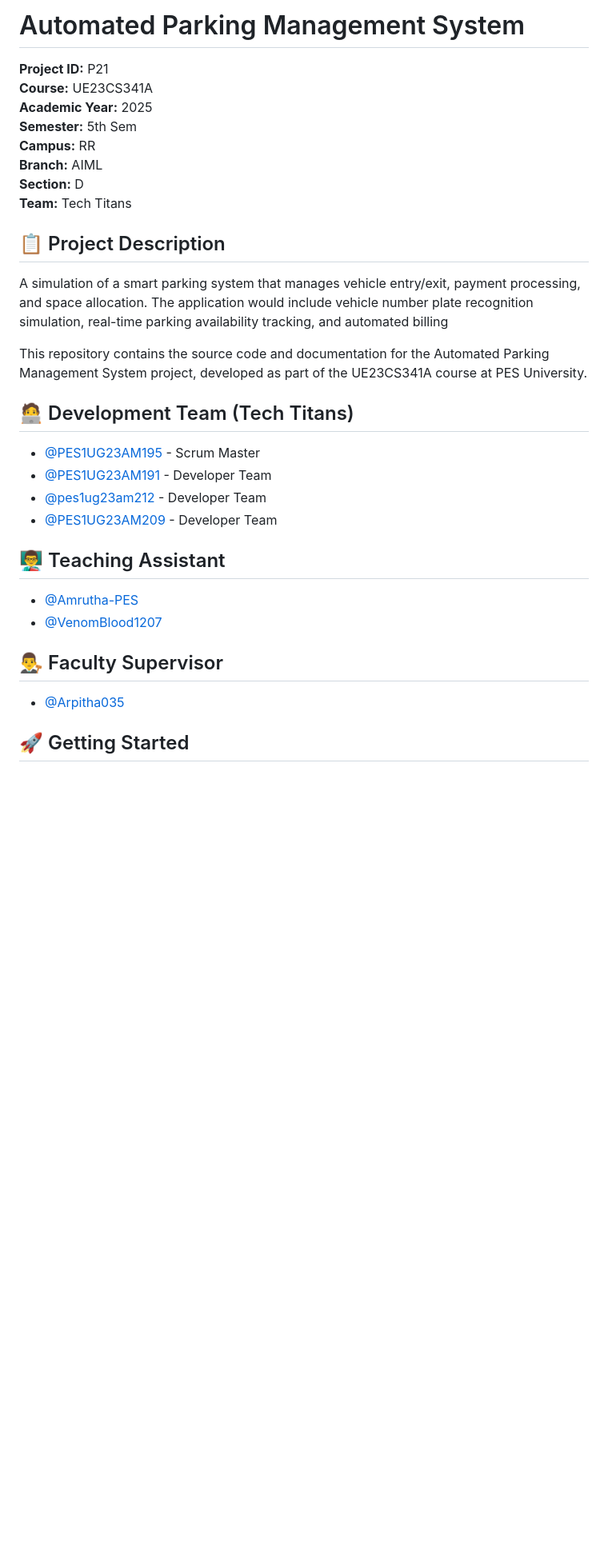
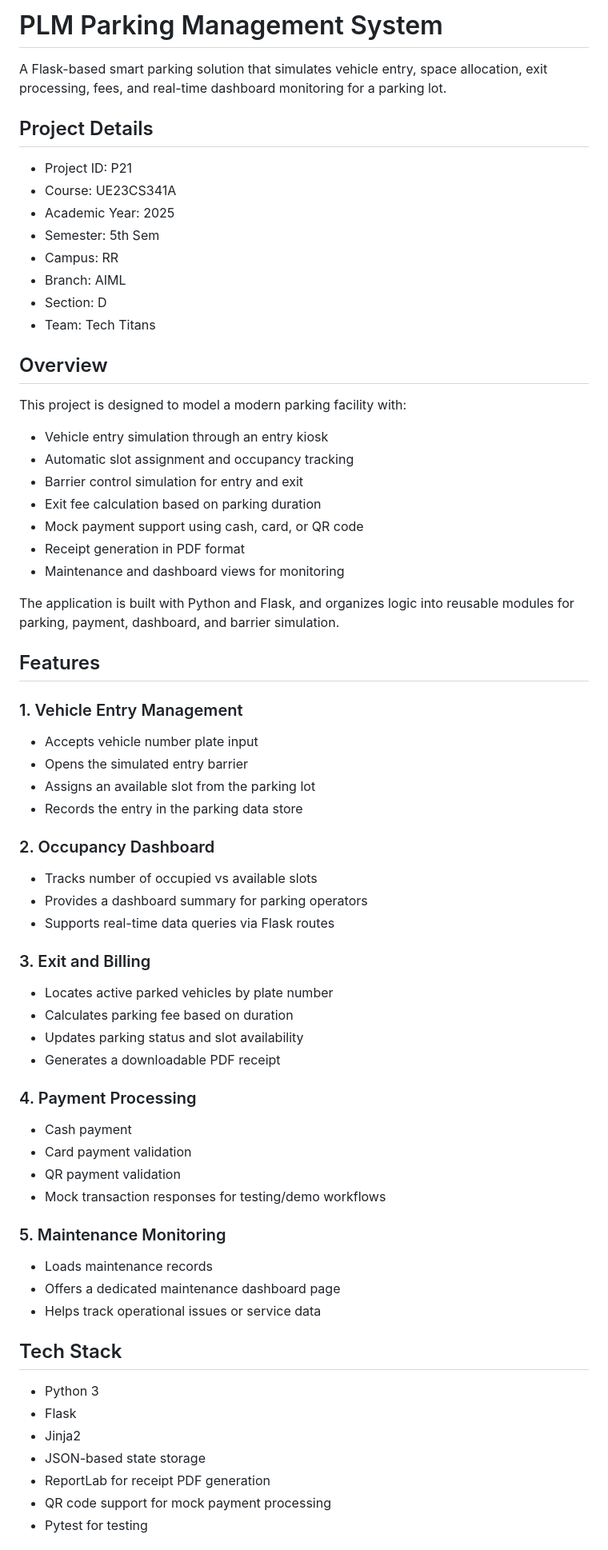
Before and after one commit to Sumitdp17/PLM-parking-management, a Markdown page: README_Project.md, the part around one of its changes. Shown at 80% size. Rendered like a GitHub page; blank space fills up the shorter version.

Commit message:
Replace the legacy project README with the actual implementation summary and project details

```diff
--- a/README_Project.md
+++ b/README_Project.md
@@ -1,35 +1,69 @@
-# Automated Parking Management System
+# PLM Parking Management System
 
-**Project ID:** P21
-**Course:** UE23CS341A
-**Academic Year:** 2025
-**Semester:** 5th Sem
-**Campus:** RR
-**Branch:** AIML
-**Section:** D
-**Team:** Tech Titans
+A Flask-based smart parking solution that simulates vehicle entry, space allocation, exit processing, fees, and real-time dashboard monitoring for a parking lot.
 
-## 📋 Project Description
+## Project Details
 
-A simulation of a smart parking system that manages vehicle entry/exit, payment processing, and space allocation. The application would include vehicle number plate recognition simulation, real-time parking availability tracking, and automated billing
+- Project ID: P21
+- Course: UE23CS341A
+- Academic Year: 2025
+- Semester: 5th Sem
+- Campus: RR
+- Branch: AIML
+- Section: D
+- Team: Tech Titans
 
-This repository contains the source code and documentation for the Automated Parking Management System project, developed as part of the UE23CS341A course at PES University.
+## Overview
 
-## 🧑‍💻 Development Team (Tech Titans)
+This project is designed to model a modern parking facility with:
 
-- [@PES1UG23AM195](https://github.com/PES1UG23AM195) - Scrum Master
-- [@PES1UG23AM191](https://github.com/PES1UG23AM191) - Developer Team
-- [@pes1ug23am212](https://github.com/pes1ug23am212) - Developer Team
-- [@PES1UG23AM209](https://github.com/PES1UG23AM209) - Developer Team
+- Vehicle entry simulation through an entry kiosk
+- Automatic slot assignment and occupancy tracking
+- Barrier control simulation for entry and exit
+- Exit fee calculation based on parking duration
+- Mock payment support using cash, card, or QR code
+- Receipt generation in PDF format
+- Maintenance and dashboard views for monitoring
 
-## 👨‍🏫 Teaching Assistant
+The application is built with Python and Flask, and organizes logic into reusable modules for parking, payment, dashboard, and barrier simulation.
 
-- [@Amrutha-PES](https://github.com/Amrutha-PES)
-- [@VenomBlood1207](https://github.com/VenomBlood1207)
+## Features
 
-## 👨‍⚖️ Faculty Supervisor
+### 1. Vehicle Entry Management
+- Accepts vehicle number plate input
+- Opens the simulated entry barrier
+- Assigns an available slot from the parking lot
+- Records the entry in the parking data store
 
-- [@Arpitha035](https://github.com/Arpitha035)
+### 2. Occupancy Dashboard
+- Tracks number of occupied vs available slots
+- Provides a dashboard summary for parking operators
+- Supports real-time data queries via Flask routes
 
+### 3. Exit and Billing
+- Locates active parked vehicles by plate number
+- Calculates parking fee based on duration
+- Updates parking status and slot availability
+- Generates a downloadable PDF receipt
 
-## 🚀 Getting Started
+### 4. Payment Processing
+- Cash payment
+- Card payment validation
+- QR payment validation
+- Mock transaction responses for testing/demo workflows
+
+### 5. Maintenance Monitoring
+- Loads maintenance records
+- Offers a dedicated maintenance dashboard page
+- Helps track operational issues or service data
+
+## Tech Stack
+
+- Python 3
+- Flask
+- Jinja2
+- JSON-based state storage
+- ReportLab for receipt PDF generation
+- QR code support for mock payment processing
+- Pytest for testing
+
```
Also changed, not shown: other parts of README_Project.md (+98 -68 lines).
